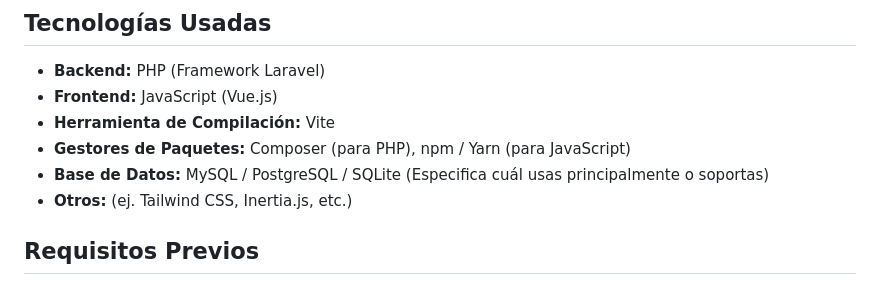
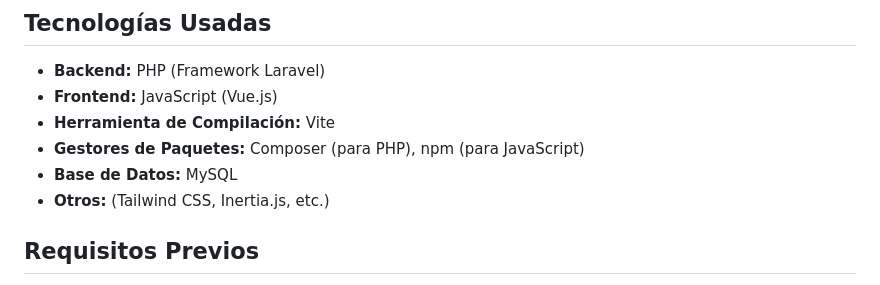
Before and after one commit to Juancho2004gg/proyecto-futbol, a Markdown page: README.md, the part around the change. Drawn GitHub-style.

```diff
--- a/README.md
+++ b/README.md
@@ -24,9 +24,9 @@ El proyecto está centrado en el diseño y prototipo funcional de la plataforma
 * **Backend:** PHP (Framework Laravel)
 * **Frontend:** JavaScript (Vue.js)
 * **Herramienta de Compilación:** Vite
-* **Gestores de Paquetes:** Composer (para PHP), npm / Yarn (para JavaScript)
-* **Base de Datos:** MySQL / PostgreSQL / SQLite (Especifica cuál usas principalmente o soportas)
-* **Otros:** (ej. Tailwind CSS, Inertia.js, etc.)
+* **Gestores de Paquetes:** Composer (para PHP), npm (para JavaScript)
+* **Base de Datos:** MySQL
+* **Otros:** (Tailwind CSS, Inertia.js, etc.)
 
 ## Requisitos Previos
 
```
